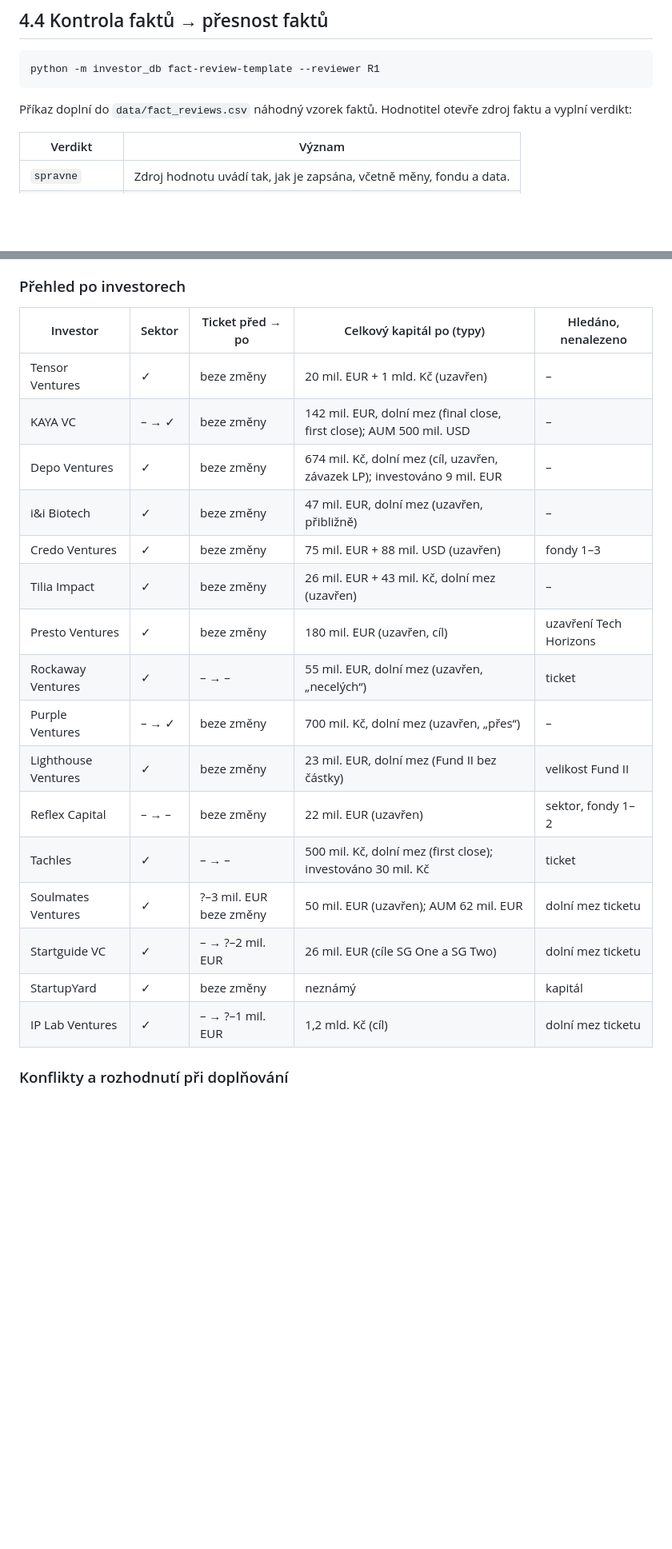
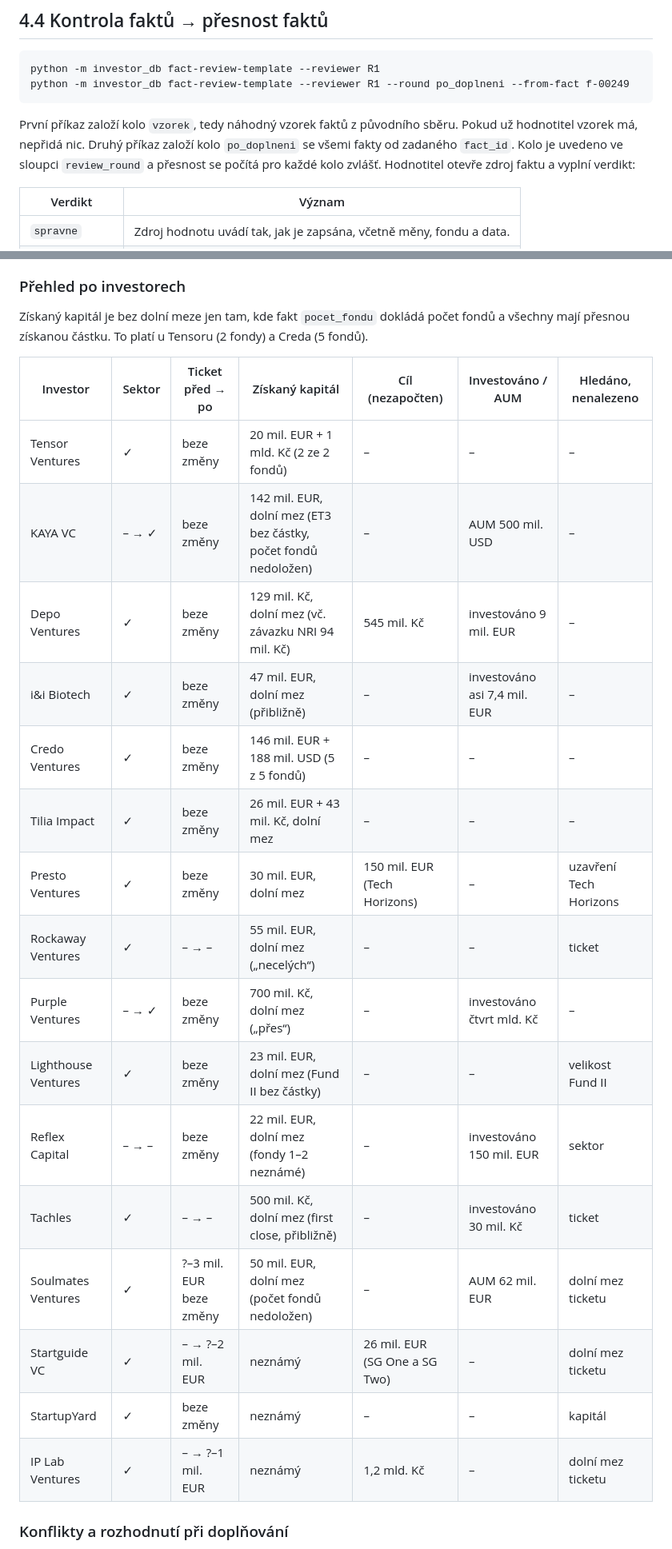
Before and after one commit to osho4753/investor-db, a Markdown page: docs/04-rucni-kontrola.md, 2 parts joined by grey strips. Shown at 80% size. Drawn GitHub-style; blank space fills up the shorter version.

````diff
--- a/docs/04-rucni-kontrola.md
+++ b/docs/04-rucni-kontrola.md
@@ -120,9 +120,10 @@ Chyby v doplňkových polích (např. špatný ticket) se nepromítají do preci
 
 ```
 python -m investor_db fact-review-template --reviewer R1
+python -m investor_db fact-review-template --reviewer R1 --round po_doplneni --from-fact f-00249
 ```
 
-Příkaz doplní do `data/fact_reviews.csv` náhodný vzorek faktů. Hodnotitel otevře zdroj faktu a vyplní verdikt:
+První příkaz založí kolo `vzorek`, tedy náhodný vzorek faktů z původního sběru. Pokud už hodnotitel vzorek má, nepřidá nic. Druhý příkaz založí kolo `po_doplneni` se všemi fakty od zadaného `fact_id`. Kolo je uvedeno ve sloupci `review_round` a přesnost se počítá pro každé kolo zvlášť. Hodnotitel otevře zdroj faktu a vyplní verdikt:
 
 | Verdikt | Význam |
 |---|---|
@@ -356,24 +360,26 @@ Kapitál po doplnění podle typu: uzavřený fond bez upřesnění 11, cílová
 
 ### Přehled po investorech
 
-| Investor | Sektor | Ticket před → po | Celkový kapitál po (typy) | Hledáno, nenalezeno |
-|---|---|---|---|---|
-| Tensor Ventures | ✓ | beze změny | 20 mil. EUR + 1 mld. Kč (uzavřen) | – |
-| KAYA VC | – → ✓ | beze změny | 142 mil. EUR, dolní mez (final close, first close); AUM 500 mil. USD | – |
-| Depo Ventures | ✓ | beze změny | 674 mil. Kč, dolní mez (cíl, uzavřen, závazek LP); investováno 9 mil. EUR | – |
-| i&i Biotech | ✓ | beze změny | 47 mil. EUR, dolní mez (uzavřen, přibližně) | – |
-| Credo Ventures | ✓ | beze změny | 75 mil. EUR + 88 mil. USD (uzavřen) | fondy 1–3 |
-| Tilia Impact | ✓ | beze změny | 26 mil. EUR + 43 mil. Kč, dolní mez (uzavřen) | – |
-| Presto Ventures | ✓ | beze změny | 180 mil. EUR (uzavřen, cíl) | uzavření Tech Horizons |
-| Rockaway Ventures | ✓ | – → – | 55 mil. EUR, dolní mez (uzavřen, „necelých“) | ticket |
-| Purple Ventures | – → ✓ | beze změny | 700 mil. Kč, dolní mez (uzavřen, „přes“) | – |
-| Lighthouse Ventures | ✓ | beze změny | 23 mil. EUR, dolní mez (Fund II bez částky) | velikost Fund II |
-| Reflex Capital | – → – | beze změny | 22 mil. EUR (uzavřen) | sektor, fondy 1–2 |
-| Tachles | ✓ | – → – | 500 mil. Kč, dolní mez (first close); investováno 30 mil. Kč | ticket |
-| Soulmates Ventures | ✓ | ?–3 mil. EUR beze změny | 50 mil. EUR (uzavřen); AUM 62 mil. EUR | dolní mez ticketu |
-| Startguide VC | ✓ | – → ?–2 mil. EUR | 26 mil. EUR (cíle SG One a SG Two) | dolní mez ticketu |
-| StartupYard | ✓ | beze změny | neznámý | kapitál |
-| IP Lab Ventures | ✓ | – → ?–1 mil. EUR | 1,2 mld. Kč (cíl) | dolní mez ticketu |
+Získaný kapitál je bez dolní meze jen tam, kde fakt `pocet_fondu` dokládá počet fondů a všechny mají přesnou získanou částku. To platí u Tensoru (2 fondy) a Creda (5 fondů).
+
+| Investor | Sektor | Ticket před → po | Získaný kapitál | Cíl (nezapočten) | Investováno / AUM | Hledáno, nenalezeno |
+|---|---|---|---|---|---|---|
+| Tensor Ventures | ✓ | beze změny | 20 mil. EUR + 1 mld. Kč (2 ze 2 fondů) | – | – | – |
+| KAYA VC | – → ✓ | beze změny | 142 mil. EUR, dolní mez (ET3 bez částky, počet fondů nedoložen) | – | AUM 500 mil. USD | – |
+| Depo Ventures | ✓ | beze změny | 129 mil. Kč, dolní mez (vč. závazku NRI 94 mil. Kč) | 545 mil. Kč | investováno 9 mil. EUR | – |
+| i&i Biotech | ✓ | beze změny | 47 mil. EUR, dolní mez (přibližně) | – | investováno asi 7,4 mil. EUR | – |
+| Credo Ventures | ✓ | beze změny | 146 mil. EUR + 188 mil. USD (5 z 5 fondů) | – | – | – |
+| Tilia Impact | ✓ | beze změny | 26 mil. EUR + 43 mil. Kč, dolní mez | – | – | – |
+| Presto Ventures | ✓ | beze změny | 30 mil. EUR, dolní mez | 150 mil. EUR (Tech Horizons) | – | uzavření Tech Horizons |
+| Rockaway Ventures | ✓ | – → – | 55 mil. EUR, dolní mez („necelých“) | – | – | ticket |
+| Purple Ventures | – → ✓ | beze změny | 700 mil. Kč, dolní mez („přes“) | – | investováno čtvrt mld. Kč | – |
+| Lighthouse Ventures | ✓ | beze změny | 23 mil. EUR, dolní mez (Fund II bez částky) | – | – | velikost Fund II |
+| Reflex Capital | – → – | beze změny | 22 mil. EUR, dolní mez (fondy 1–2 neznámé) | – | investováno 150 mil. EUR | sektor |
+| Tachles | ✓ | – → – | 500 mil. Kč, dolní mez (first close, přibližně) | – | investováno 30 mil. Kč | ticket |
+| Soulmates Ventures | ✓ | ?–3 mil. EUR beze změny | 50 mil. EUR, dolní mez (počet fondů nedoložen) | – | AUM 62 mil. EUR | dolní mez ticketu |
+| Startguide VC | ✓ | – → ?–2 mil. EUR | neznámý | 26 mil. EUR (SG One a SG Two) | – | dolní mez ticketu |
+| StartupYard | ✓ | beze změny | neznámý | – | – | kapitál |
+| IP Lab Ventures | ✓ | – → ?–1 mil. EUR | neznámý | 1,2 mld. Kč | – | dolní mez ticketu |
 
 ### Konflikty a rozhodnutí při doplňování
 
````
Also changed, not shown: other parts of docs/04-rucni-kontrola.md (+18 -14 lines), README.md (+2 -1 lines), docs/02-metodika.md (+16 -6 lines).
